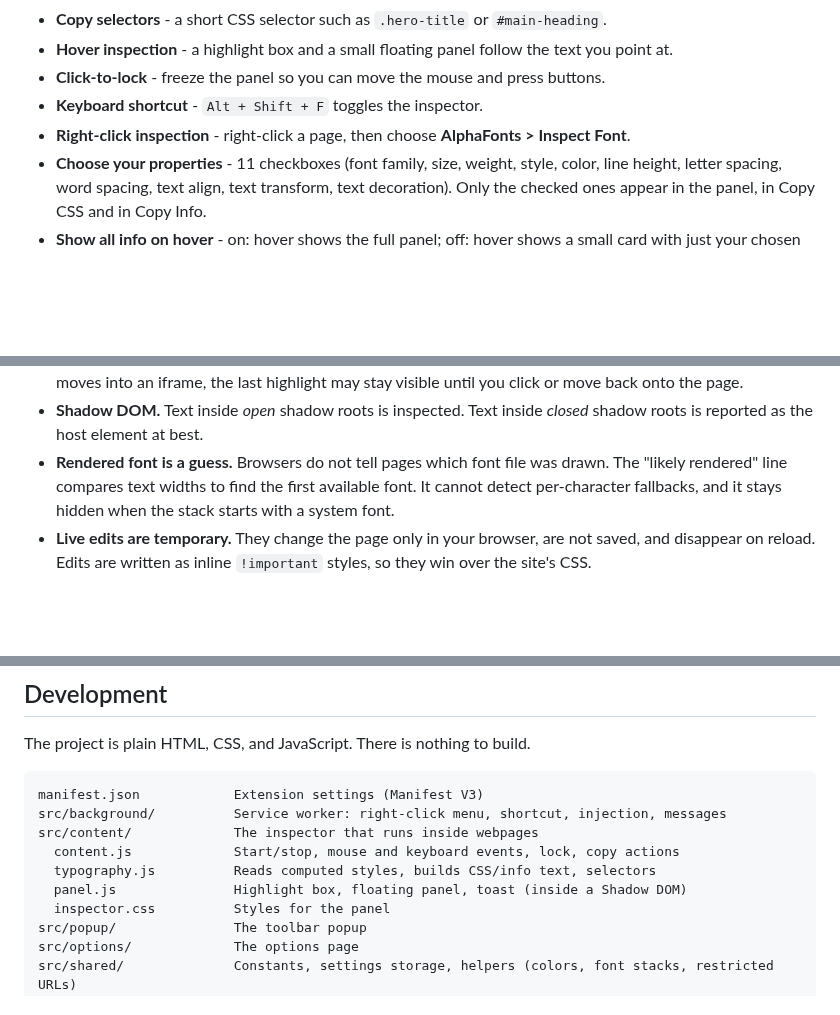
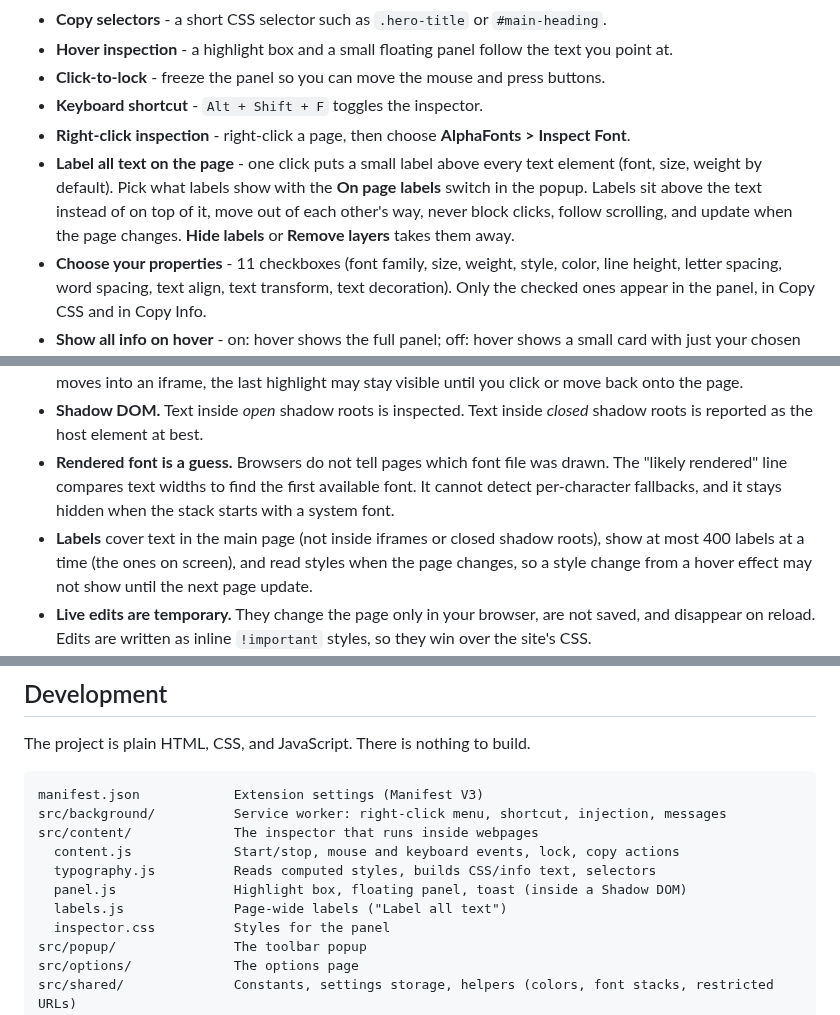
Before and after one commit to tauseeq7/alphafonts-chrome-extension, a Markdown page: README.md, 3 parts joined by grey strips. Drawn GitHub-style; blank space fills up the shorter version.

```diff
--- a/README.md
+++ b/README.md
@@ -22,6 +23,7 @@ Made by [AlphaFonts](https://alphafonts.com). Version 2.3.0 for Google Chrome (M
 - **Click-to-lock** - freeze the panel so you can move the mouse and press buttons.
 - **Keyboard shortcut** - `Alt + Shift + F` toggles the inspector.
 - **Right-click inspection** - right-click a page, then choose **AlphaFonts > Inspect Font**.
+- **Label all text on the page** - one click puts a small label above every text element (font, size, weight by default). Pick what labels show with the **On page labels** switch in the popup. Labels sit above the text instead of on top of it, move out of each other's way, never block clicks, follow scrolling, and update when the page changes. **Hide labels** or **Remove layers** takes them away.
 - **Choose your properties** - 11 checkboxes (font family, size, weight, style, color, line height, letter spacing, word spacing, text align, text transform, text decoration). Only the checked ones appear in the panel, in Copy CSS and in Copy Info.
 - **Show all info on hover** - on: hover shows the full panel; off: hover shows a small card with just your chosen properties.
 - **HEX or RGB colors** - one switch in the popup (also in Options and in the panel).
@@ -84,6 +86,7 @@ Being honest about what V1 cannot do:
 - **Iframes.** Only the main page is inspected. Text inside an iframe (especially from another website, such as embedded videos or payment forms) cannot be inspected and is ignored without errors. When the pointer moves into an iframe, the last highlight may stay visible until you click or move back onto the page.
 - **Shadow DOM.** Text inside *open* shadow roots is inspected. Text inside *closed* shadow roots is reported as the host element at best.
 - **Rendered font is a guess.** Browsers do not tell pages which font file was drawn. The "likely rendered" line compares text widths to find the first available font. It cannot detect per-character fallbacks, and it stays hidden when the stack starts with a system font.
+- **Labels** cover text in the main page (not inside iframes or closed shadow roots), show at most 400 labels at a time (the ones on screen), and read styles when the page changes, so a style change from a hover effect may not show until the next page update.
 - **Live edits are temporary.** They change the page only in your browser, are not saved, and disappear on reload. Edits are written as inline `!important` styles, so they win over the site's CSS.
 - **PDFs and some special viewers** (such as Chrome's built-in PDF viewer) do not allow extensions.
 - **Wide-gamut colors.** Colors written as `lab()`, `oklch()`, and similar are shown exactly as the browser reports them, without a HEX conversion.
@@ -140,6 +149,7 @@ src/content/             The inspector that runs inside webpages
   content.js             Start/stop, mouse and keyboard events, lock, copy actions
   typography.js          Reads computed styles, builds CSS/info text, selectors
   panel.js               Highlight box, floating panel, toast (inside a Shadow DOM)
+  labels.js              Page-wide labels ("Label all text")
   inspector.css          Styles for the panel
 src/popup/               The toolbar popup
 src/options/             The options page
```
Also changed, not shown: other parts of README.md (+9 -2 lines), screenshots/README.md (+1 -0 lines), screenshots/page-labels.png (added), screenshots/popup.png, 14 other files.
